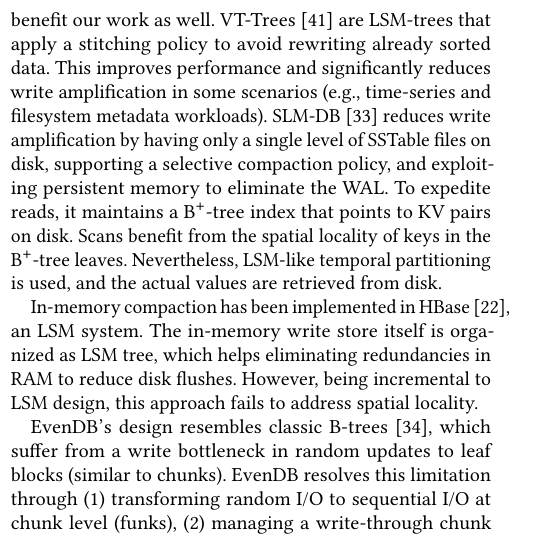
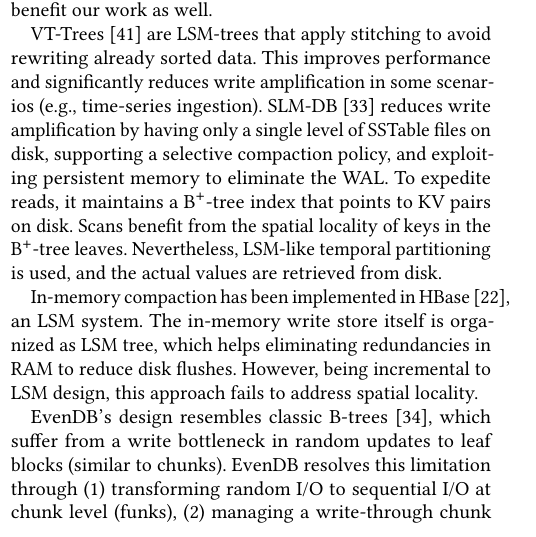
Before and after one commit to Eshcar/PiWi, a LaTeX paper (SOSP/Persistent-KVStore-for-RTAnalytics.tex, which reads SOSP/related.tex): part of one column of page 12 of 15, cut so that both start at the same text. Compiled offline with pdfLaTeX.

Commit message:
6 bits&pieces

```diff
--- a/SOSP/related.tex
+++ b/SOSP/related.tex
@@ -18,8 +18,9 @@
 and employs a flat storage layout instead. WiscKey~\cite{WiscKey} separates key and value storage
 in SSTables, also in order to reduce amplification. This optimization is orthogonal to \sys's concepts,
 and could benefit our work as well.
-VT-Trees~\cite{vttrees} are LSM-trees that apply a stitching policy to avoid rewriting already sorted data. This improves performance and significantly reduces write amplification
-in some scenarios (e.g., time-series and filesystem metadata workloads).
+
+VT-Trees~\cite{vttrees} are LSM-trees that apply stitching to avoid rewriting already sorted data. This improves performance and significantly reduces write amplification
+in some scenarios (e.g., time-series ingestion).
 SLM-DB~\cite{slmdb} reduces write amplification by having only a single level of SSTable files on disk, supporting a selective compaction policy, and
 exploiting persistent memory to eliminate the WAL. To expedite reads, it maintains a B$^+$-tree index that points to KV pairs on disk. Scans benefit from the spatial locality of keys in the B$^+$-tree leaves. Nevertheless, LSM-like temporal partitioning is used, and the actual values are retrieved from disk.
 
```
